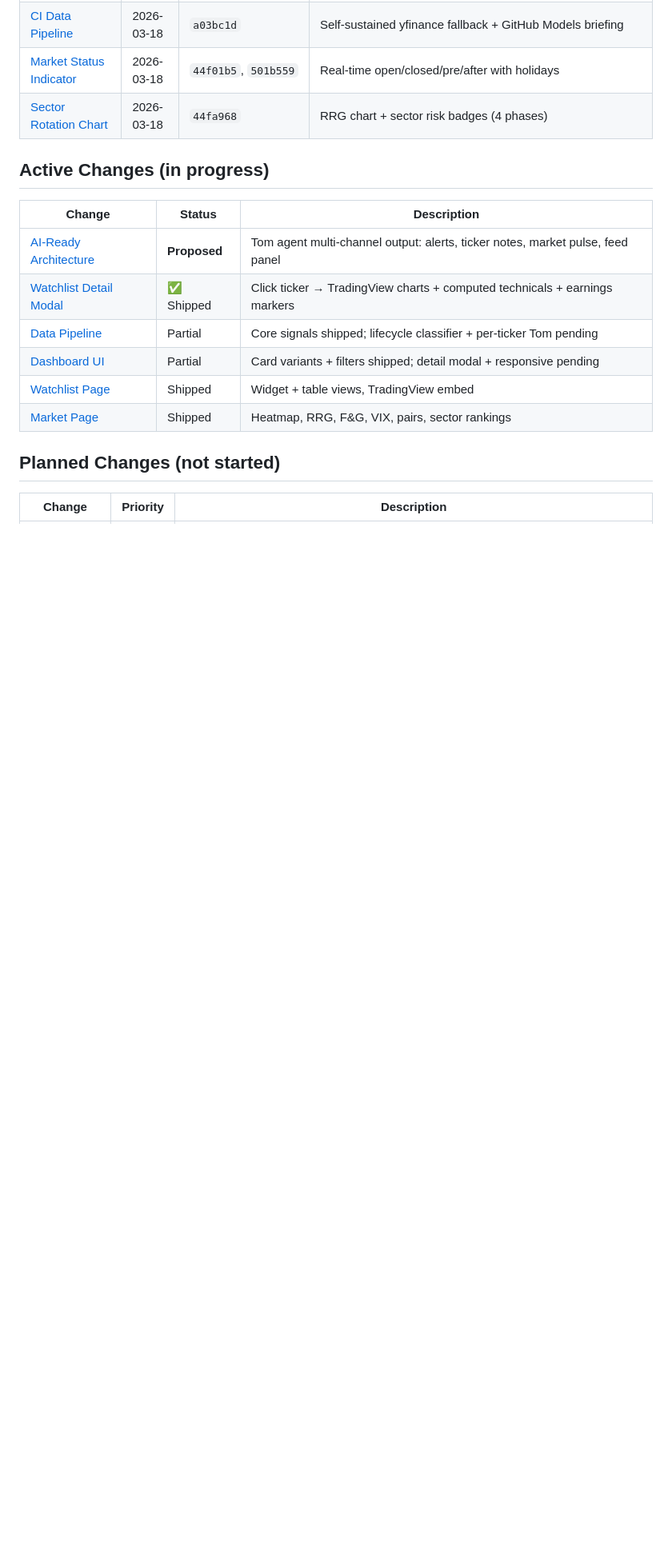
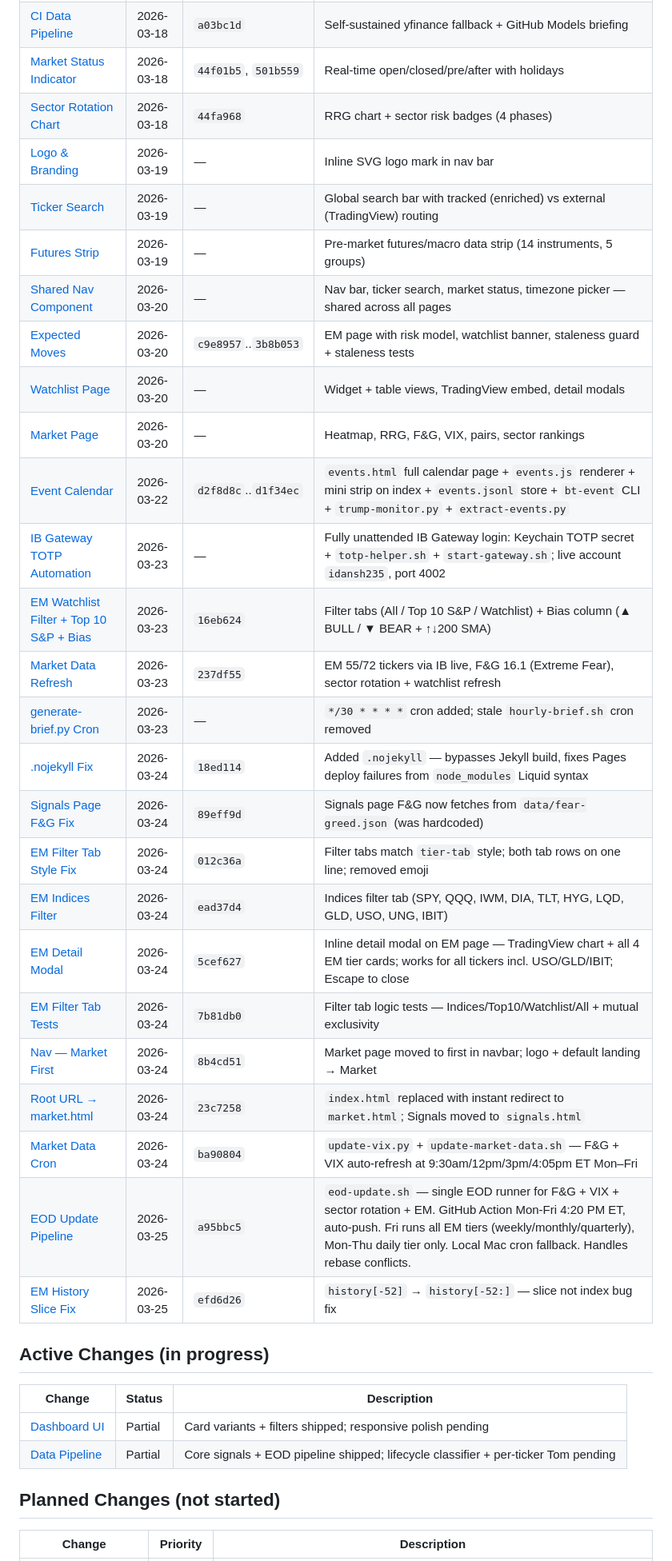
Before and after one commit to breakingtrades/breakingtrades-dashboard, a Markdown page: openspec/INDEX.md, the part around one of its changes. Shown at 80% size. GitHub-like rendering; blank space fills up the shorter version.

```diff
--- a/openspec/INDEX.md
+++ b/openspec/INDEX.md
@@ -26,17 +38,36 @@
 | [CI Data Pipeline](changes/ci-data-pipeline/proposal.md) | 2026-03-18 | `a03bc1d` | Self-sustained yfinance fallback + GitHub Models briefing |
 | [Market Status Indicator](changes/market-status-indicator/proposal.md) | 2026-03-18 | `44f01b5`, `501b559` | Real-time open/closed/pre/after with holidays |
 | [Sector Rotation Chart](changes/sector-rotation-chart/OPENSPEC.md) | 2026-03-18 | `44fa968` | RRG chart + sector risk badges (4 phases) |
+| [Logo & Branding](changes/logo-branding/proposal.md) | 2026-03-19 | — | Inline SVG logo mark in nav bar |
+| [Ticker Search](changes/ticker-search/proposal.md) | 2026-03-19 | — | Global search bar with tracked (enriched) vs external (TradingView) routing |
+| [Futures Strip](changes/futures-strip/proposal.md) | 2026-03-19 | — | Pre-market futures/macro data strip (14 instruments, 5 groups) |
+| [Shared Nav Component](changes/shared-nav-component/) | 2026-03-20 | — | Nav bar, ticker search, market status, timezone picker — shared across all pages |
+| [Expected Moves](changes/expected-moves/proposal.md) | 2026-03-20 | `c9e8957`..`3b8b053` | EM page with risk model, watchlist banner, staleness guard + staleness tests |
+| [Watchlist Page](changes/watchlist-page/) | 2026-03-20 | — | Widget + table views, TradingView embed, detail modals |
+| [Market Page](changes/market-page/) | 2026-03-20 | — | Heatmap, RRG, F&G, VIX, pairs, sector rankings |
+| [Event Calendar](changes/event-calendar/proposal.md) | 2026-03-22 | `d2f8d8c`..`d1f34ec` | `events.html` full calendar page + `events.js` renderer + mini strip on index + `events.jsonl` store + `bt-event` CLI + `trump-monitor.py` + `extract-events.py` |
+| [IB Gateway TOTP Automation](changes/expected-moves/) | 2026-03-23 | — | Fully unattended IB Gateway login: Keychain TOTP secret + `totp-helper.sh` + `start-gateway.sh`; live account `idansh235`, port 4002 |
+| [EM Watchlist Filter + Top 10 S&P + Bias](changes/expected-moves/) | 2026-03-23 | `16eb624` | Filter tabs (All / Top 10 S&P / Watchlist) + Bias column (▲ BULL / ▼ BEAR + ↑↓200 SMA) |
+| [Market Data Refresh](changes/expected-moves/) | 2026-03-23 | `237df55` | EM 55/72 tickers via IB live, F&G 16.1 (Extreme Fear), sector rotation + watchlist refresh |
+| [generate-brief.py Cron](changes/ci-data-pipeline/) | 2026-03-23 | — | `*/30 * * * *` cron added; stale `hourly-brief.sh` cron removed |
+| [.nojekyll Fix](changes/ci-data-pipeline/) | 2026-03-24 | `18ed114` | Added `.nojekyll` — bypasses Jekyll build, fixes Pages deploy failures from `node_modules` Liquid syntax |
+| [Signals Page F&G Fix](changes/ci-data-pipeline/) | 2026-03-24 | `89eff9d` | Signals page F&G now fetches from `data/fear-greed.json` (was hardcoded) |
+| [EM Filter Tab Style Fix](changes/expected-moves/) | 2026-03-24 | `012c36a` | Filter tabs match `tier-tab` style; both tab rows on one line; removed emoji |
+| [EM Indices Filter](changes/expected-moves/) | 2026-03-24 | `ead37d4` | Indices filter tab (SPY, QQQ, IWM, DIA, TLT, HYG, LQD, GLD, USO, UNG, IBIT) |
+| [EM Detail Modal](changes/expected-moves/) | 2026-03-24 | `5cef627` | Inline detail modal on EM page — TradingView chart + all 4 EM tier cards; works for all tickers incl. USO/GLD/IBIT; Escape to close |
+| [EM Filter Tab Tests](changes/expected-moves/) | 2026-03-24 | `7b81db0` | Filter tab logic tests — Indices/Top10/Watchlist/All + mutual exclusivity |
+| [Nav — Market First](changes/dashboard-ui/) | 2026-03-24 | `8b4cd51` | Market page moved to first in navbar; logo + default landing → Market |
+| [Root URL → market.html](changes/dashboard-ui/) | 2026-03-24 | `23c7258` | `index.html` replaced with instant redirect to `market.html`; Signals moved to `signals.html` |
+| [Market Data Cron](changes/ci-data-pipeline/) | 2026-03-24 | `ba90804` | `update-vix.py` + `update-market-data.sh` — F&G + VIX auto-refresh at 9:30am/12pm/3pm/4:05pm ET Mon–Fri |
+| [EOD Update Pipeline](changes/ci-data-pipeline/) | 2026-03-25 | `a95bbc5` | `eod-update.sh` — single EOD runner for F&G + VIX + sector rotation + EM. GitHub Action Mon-Fri 4:20 PM ET, auto-push. Fri runs all EM tiers (weekly/monthly/quarterly), Mon-Thu daily tier only. Local Mac cron fallback. Handles rebase conflicts. |
+| [EM History Slice Fix](changes/expected-moves/) | 2026-03-25 | `efd6d26` | `history[-52]` → `history[-52:]` — slice not index bug fix |
 
 ## Active Changes (in progress)
 
 | Change | Status | Description |
 |--------|--------|-------------|
-| [AI-Ready Architecture](changes/ai-ready-architecture/) | **Proposed** | Tom agent multi-channel output: alerts, ticker notes, market pulse, feed panel |
-| [Watchlist Detail Modal](changes/watchlist-detail-modal/) | ✅ Shipped | Click ticker → TradingView charts + computed technicals + earnings markers |
-| [Data Pipeline](changes/data-pipeline/) | Partial | Core signals shipped; lifecycle classifier + per-ticker Tom pending |
-| [Dashboard UI](changes/dashboard-ui/) | Partial | Card variants + filters shipped; detail modal + responsive pending |
-| [Watchlist Page](changes/watchlist-page/) | Shipped | Widget + table views, TradingView embed |
-| [Market Page](changes/market-page/) | Shipped | Heatmap, RRG, F&G, VIX, pairs, sector rankings |
+| [Dashboard UI](changes/dashboard-ui/) | Partial | Card variants + filters shipped; responsive polish pending |
+| [Data Pipeline](changes/data-pipeline/) | Partial | Core signals + EOD pipeline shipped; lifecycle classifier + per-ticker Tom pending |
 
 ## Planned Changes (not started)
 
```
Also changed, not shown: other parts of openspec/INDEX.md (+35 -23 lines).
